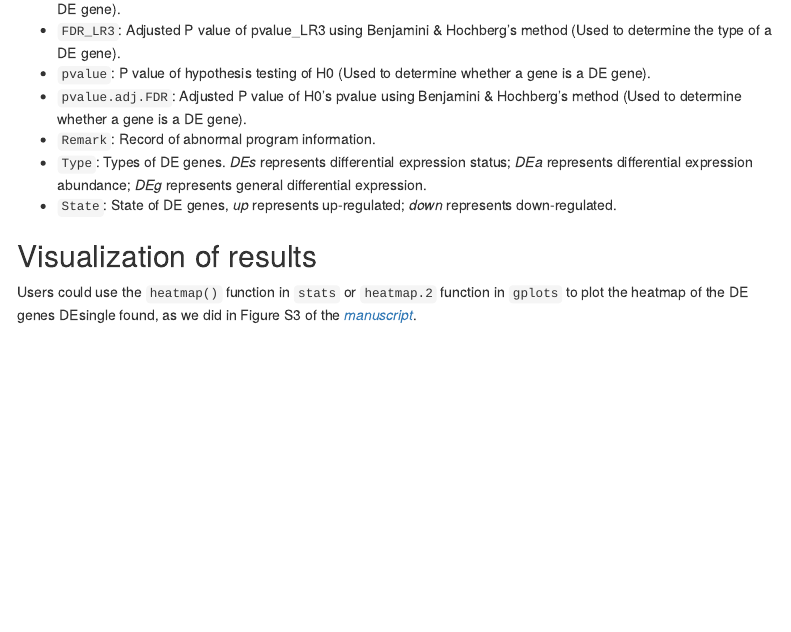
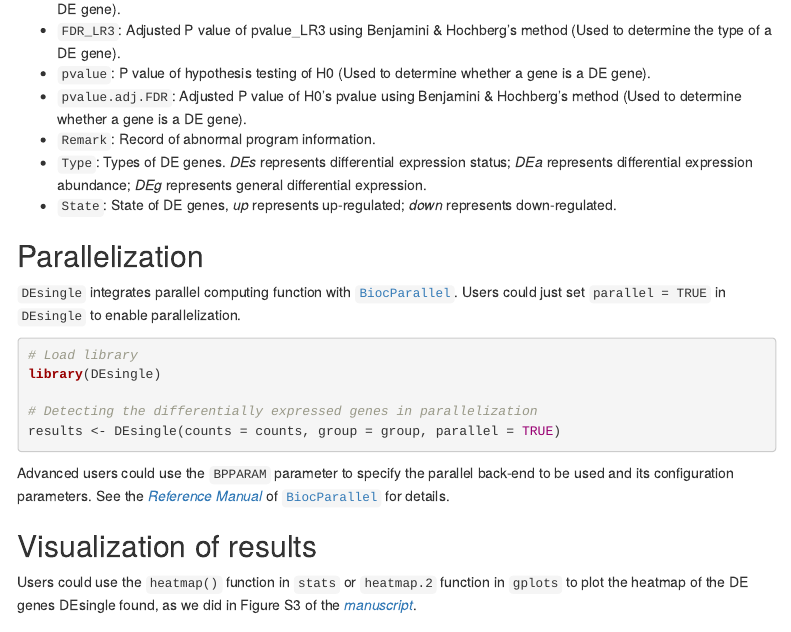
Before and after one commit to miaozhun/DEsingle, an R Markdown document (vignettes/DEsingle.Rmd): the page in a window 1100 px wide, from 2770 px down. Rendered offline with R 4.5, knitr and Pandoc, with nearby package versions; menus at the side of the page are left out.

Commit message:
Update DEsingle.Rmd

````diff
--- a/vignettes/DEsingle.Rmd
+++ b/vignettes/DEsingle.Rmd
@@ -159,6 +159,21 @@ The output of `DEsingle` is a matrix containing the differential expression (DE)
 * `Remark`: Record of abnormal program information.
 * `Type`: Types of DE genes. *DEs* represents differential expression status; *DEa* represents differential expression abundance; *DEg* represents general differential expression.
 * `State`: State of DE genes, *up* represents up-regulated; *down* represents down-regulated.
+
+
+## Parallelization
+
+`DEsingle` integrates parallel computing function with [`BiocParallel`](http://bioconductor.org/packages/BiocParallel/). Users could just set `parallel = TRUE` in `DEsingle` to enable parallelization.
+
+```{r demo3, eval = FALSE}
+# Load library
+library(DEsingle)
+
+# Detecting the differentially expressed genes in parallelization
+results <- DEsingle(counts = counts, group = group, parallel = TRUE)
+```
+
+Advanced users could use the `BPPARAM` parameter to specify the parallel back-end to be used and its configuration parameters. See the [*Reference Manual*](https://bioconductor.org/packages/release/bioc/manuals/BiocParallel/man/BiocParallel.pdf) of [`BiocParallel`](http://bioconductor.org/packages/BiocParallel/) for details.
 
 
 ## Visualization of results
````
Also changed, not shown: vignettes/DEsingle.Rmd (4 more changed lines).
